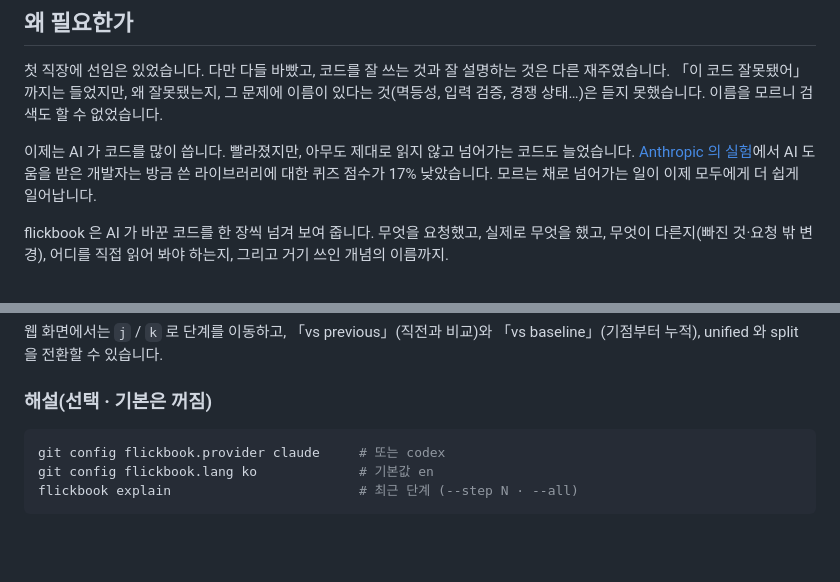
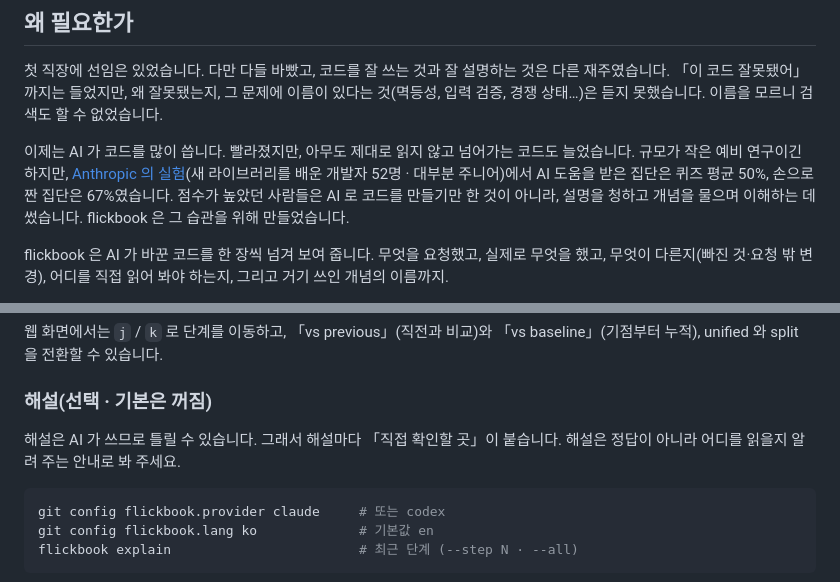
Before and after one commit to Milo-JY/flickbook, a Markdown page: README.ko.md, 2 parts joined by grey strips. Drawn GitHub-style; blank space fills up the shorter version.

Commit message:
docs: report the Anthropic study accurately and say explanations can be wrong
Co-Authored-By: Claude Opus 5.5 <noreply@anthropic.com>

````diff
--- a/README.ko.md
+++ b/README.ko.md
@@ -11,7 +11,7 @@
 
 첫 직장에 선임은 있었습니다. 다만 다들 바빴고, 코드를 잘 쓰는 것과 잘 설명하는 것은 다른 재주였습니다. 「이 코드 잘못됐어」까지는 들었지만, 왜 잘못됐는지, 그 문제에 이름이 있다는 것(멱등성, 입력 검증, 경쟁 상태…)은 듣지 못했습니다. 이름을 모르니 검색도 할 수 없었습니다.
 
-이제는 AI 가 코드를 많이 씁니다. 빨라졌지만, 아무도 제대로 읽지 않고 넘어가는 코드도 늘었습니다. [Anthropic 의 실험](https://www.anthropic.com/research/AI-assistance-coding-skills)에서 AI 도움을 받은 개발자는 방금 쓴 라이브러리에 대한 퀴즈 점수가 17% 낮았습니다. 모르는 채로 넘어가는 일이 이제 모두에게 더 쉽게 일어납니다.
+이제는 AI 가 코드를 많이 씁니다. 빨라졌지만, 아무도 제대로 읽지 않고 넘어가는 코드도 늘었습니다. 규모가 작은 예비 연구이긴 하지만, [Anthropic 의 실험](https://www.anthropic.com/research/AI-assistance-coding-skills)(새 라이브러리를 배운 개발자 52명 · 대부분 주니어)에서 AI 도움을 받은 집단은 퀴즈 평균 50%, 손으로 짠 집단은 67%였습니다. 점수가 높았던 사람들은 AI 로 코드를 만들기만 한 것이 아니라, 설명을 청하고 개념을 물으며 이해하는 데 썼습니다. flickbook 은 그 습관을 위해 만들었습니다.
 
 flickbook 은 AI 가 바꾼 코드를 한 장씩 넘겨 보여 줍니다. 무엇을 요청했고, 실제로 무엇을 했고, 무엇이 다른지(빠진 것·요청 밖 변경), 어디를 직접 읽어 봐야 하는지, 그리고 거기 쓰인 개념의 이름까지.
 
@@ -61,6 +61,8 @@ flickbook rm <id>                       # 세션의 스냅샷 삭제
 웹 화면에서는 `j` / `k` 로 단계를 이동하고, 「vs previous」(직전과 비교)와 「vs baseline」(기점부터 누적), unified 와 split 을 전환할 수 있습니다.
 
 ### 해설(선택 · 기본은 꺼짐)
+
+해설은 AI 가 쓰므로 틀릴 수 있습니다. 그래서 해설마다 「직접 확인할 곳」이 붙습니다. 해설은 정답이 아니라 어디를 읽을지 알려 주는 안내로 봐 주세요.
 
 ```sh
 git config flickbook.provider claude     # 또는 codex
````
Also changed, not shown: README.md (+3 -1 lines).
